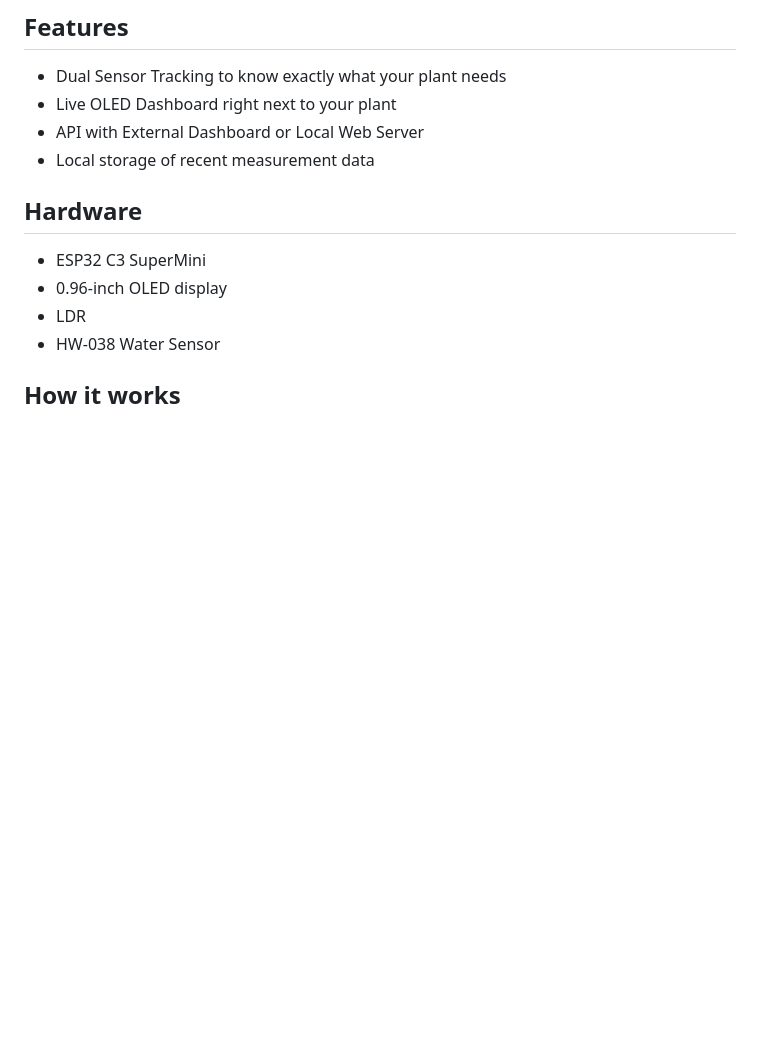
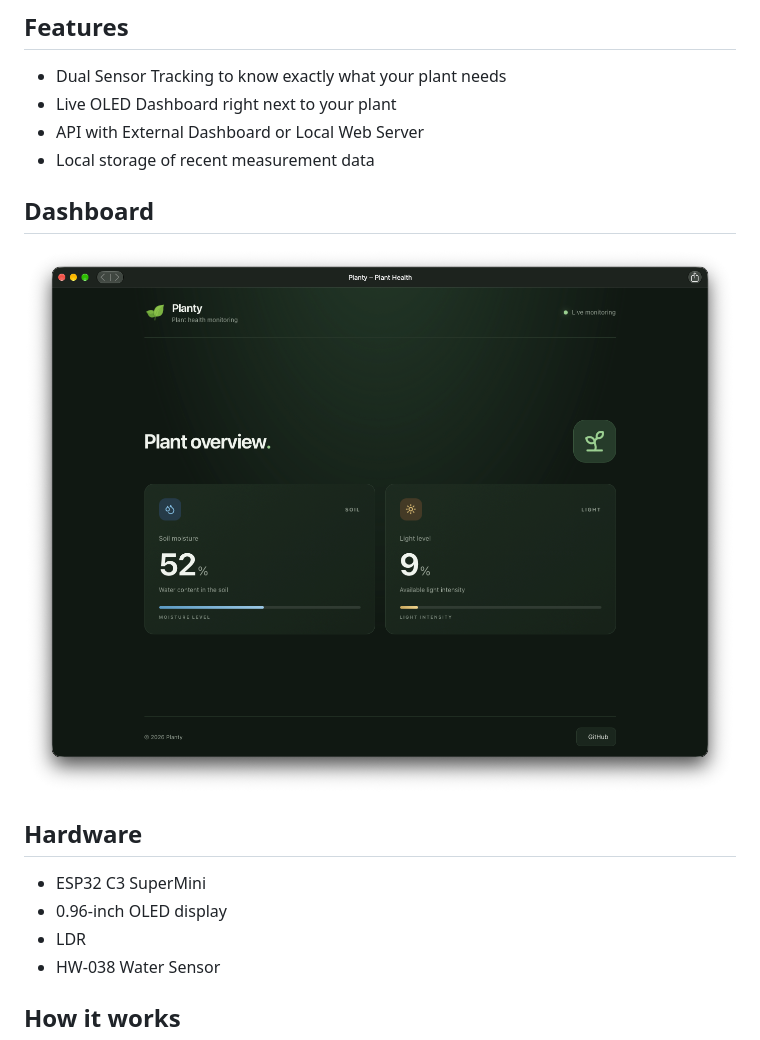
Before and after one commit to nicolasrie/planty, a Markdown page: README.md, the part around the change. GitHub-like rendering; pictures changed too: assets/dashboard.png (added); blank space fills up the shorter version.

Commit message:
docs // add dashboard preview

```diff
--- a/README.md
+++ b/README.md
@@ -12,6 +12,9 @@
 - API with External Dashboard or Local Web Server
 - Local storage of recent measurement data
 
+
+## Dashboard
+![Dashboard Preview](assets/dashboard.png)
 
 ## Hardware
 - ESP32 C3 SuperMini
```
